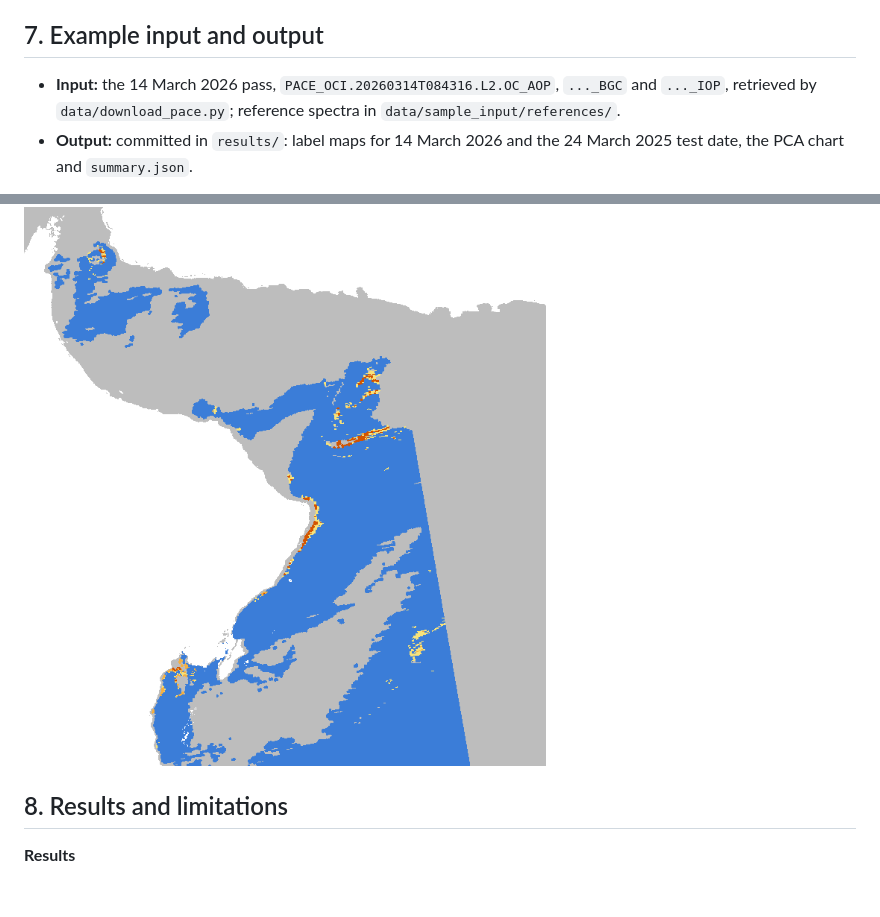
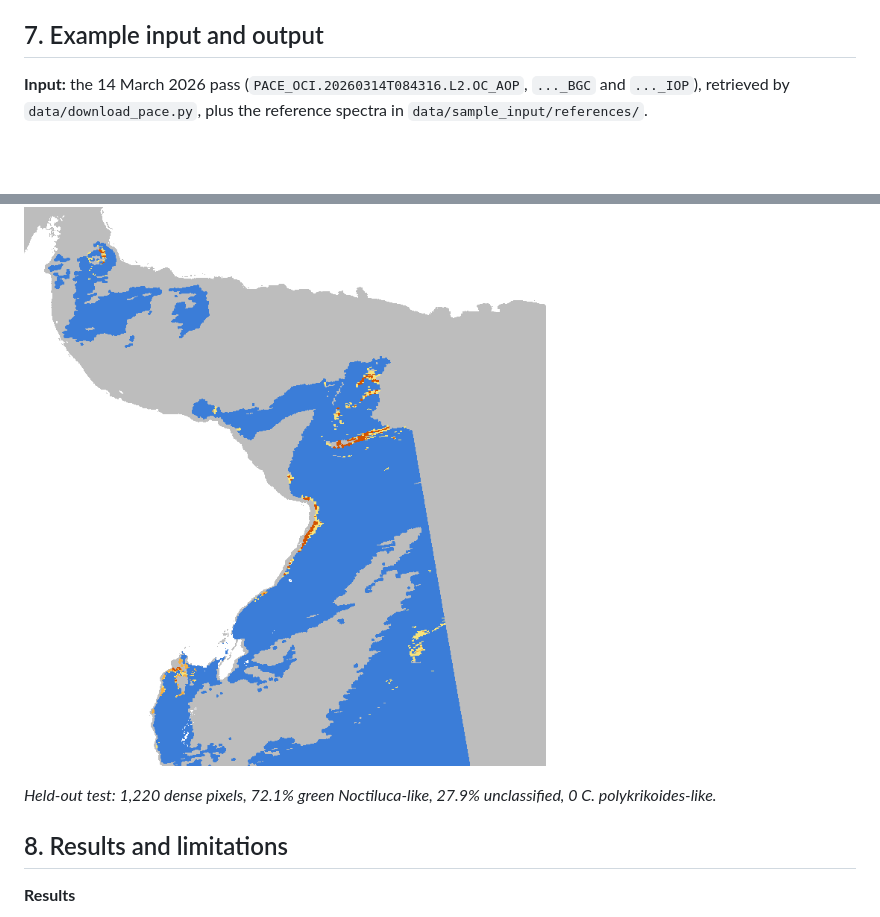
Before and after one commit to Fireflies-Challenge-813/HAB, a Markdown page: README.md, 2 parts joined by grey strips. Rendered like a GitHub page; blank space fills up the shorter version.

Commit message:
Revise input/output examples in README
Updated example input and output sections with new images and descriptions.

```diff
--- a/README.md
+++ b/README.md
@@ -119,6 +117,5 @@ This downloads the 12 passes (exact timestamps listed in the script and in secti
 
 ## 7. Example input and output
 
-- **Input:** the 14 March 2026 pass, `PACE_OCI.20260314T084316.L2.OC_AOP`, `..._BGC` and `..._IOP`, retrieved by `data/download_pace.py`; reference spectra in `data/sample_input/references/`.
-- **Output:** committed in `results/`: label maps for 14 March 2026 and the 24 March 2025 test date, the PCA chart and `summary.json`.
+**Input:** the 14 March 2026 pass (`PACE_OCI.20260314T084316.L2.OC_AOP`, `..._BGC` and `..._IOP`), retrieved by `data/download_pace.py`, plus the reference spectra in `data/sample_input/references/`.
 
@@ -126,5 +135,7 @@ This downloads the 12 passes (exact timestamps listed in the script and in secti
 
 ![Held-out test, 24 March 2025](results/20250324T091204_labels.png)
+
+*Held-out test: 1,220 dense pixels, 72.1% green Noctiluca-like, 27.9% unclassified, 0 C. polykrikoides-like.*
 
 ## 8. Results and limitations
 
```
Also changed, not shown: other parts of README.md (+13 -3 lines).
